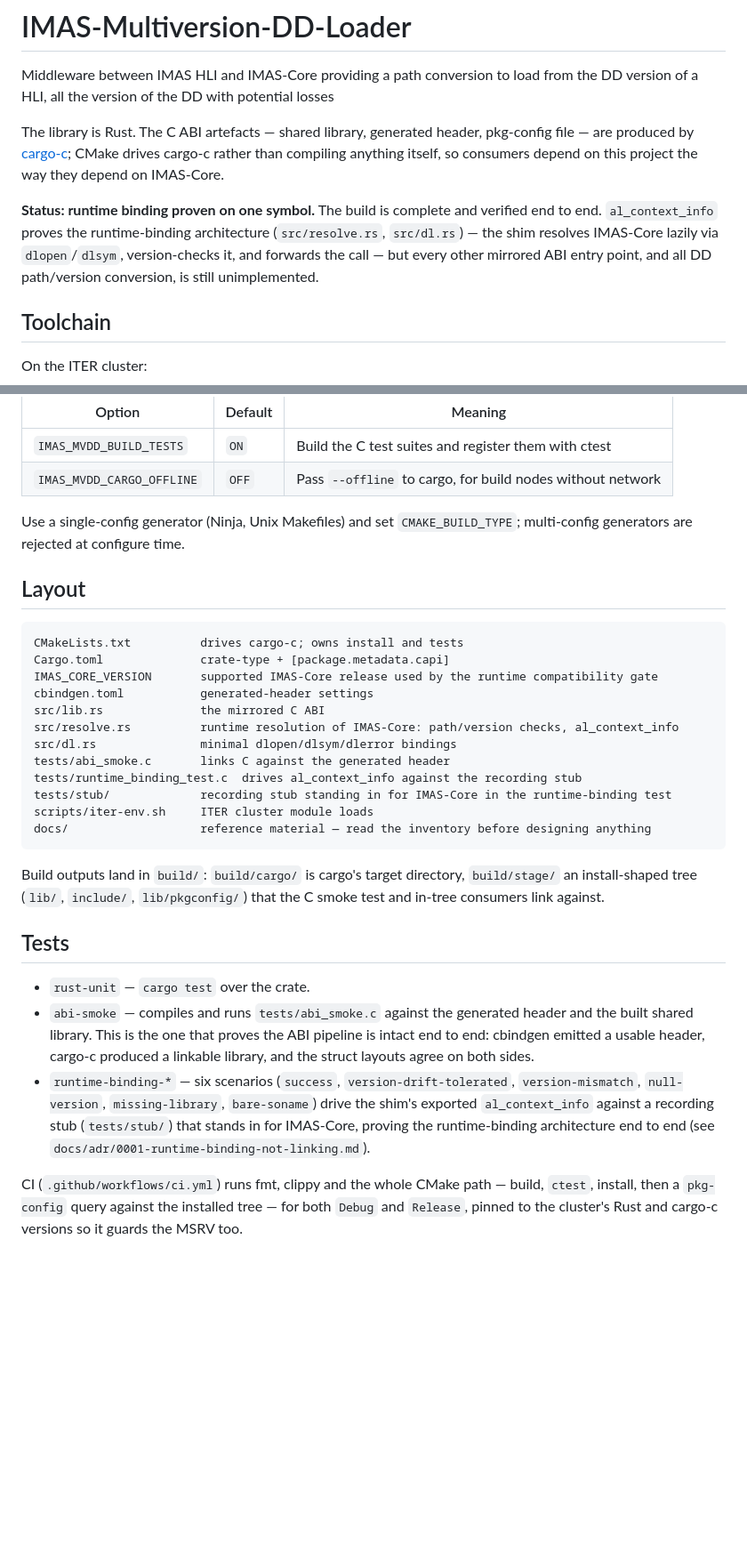
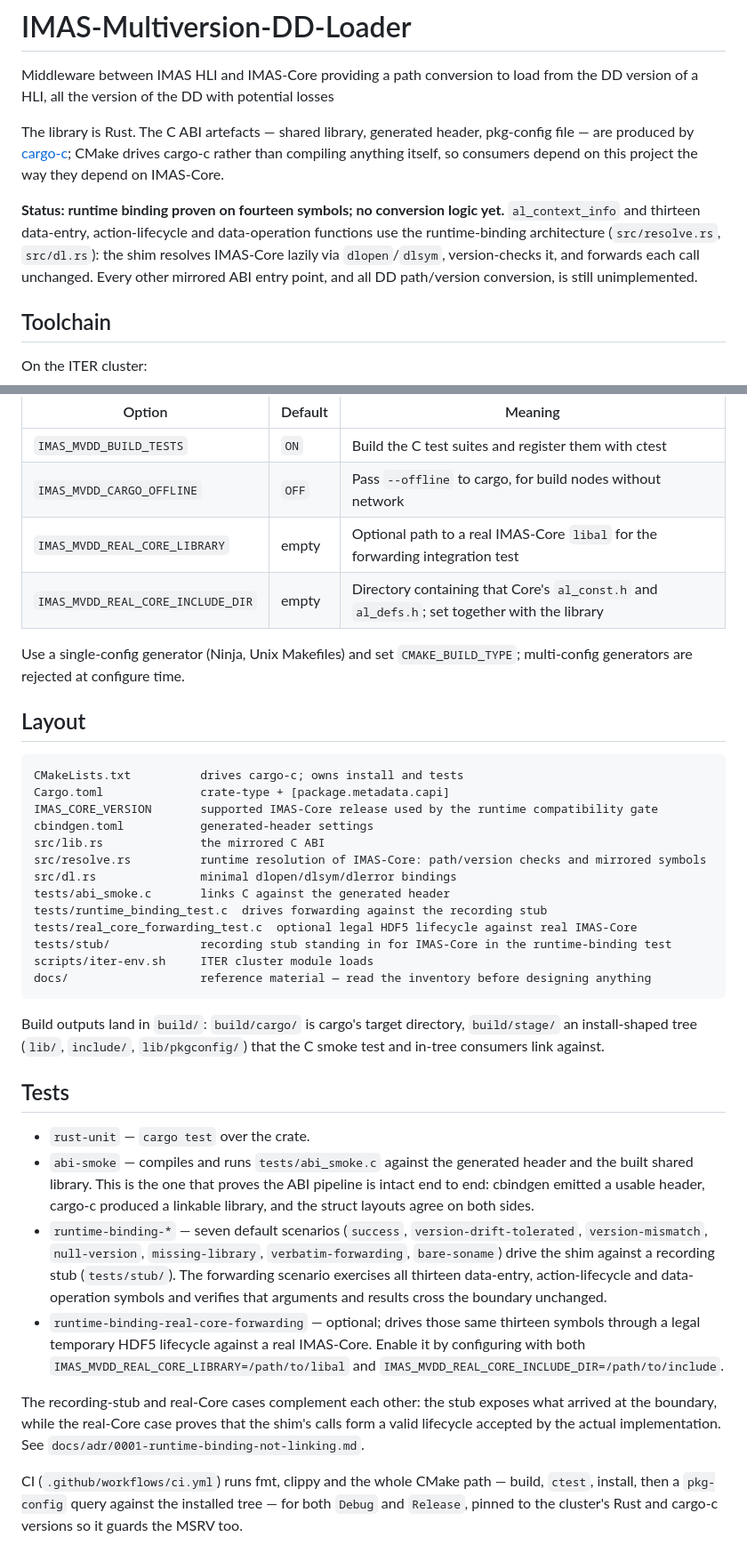
Before and after one commit to yohannmarguier/IMAS-Multiversion-DD-Loader, a Markdown page: README.md, 2 parts joined by grey strips. Shown at 89% size. GitHub-like rendering; blank space fills up the shorter version.

Commit message:
Document the expanded runtime-binding coverage

```diff
--- a/README.md
+++ b/README.md
@@ -7,12 +7,13 @@ pkg-config file — are produced by [cargo-c]; CMake drives cargo-c rather than
 compiling anything itself, so consumers depend on this project the way they
 depend on IMAS-Core.
 
-**Status: runtime binding proven on one symbol.** The build is complete and
-verified end to end. `al_context_info` proves the runtime-binding
-architecture (`src/resolve.rs`, `src/dl.rs`) — the shim resolves IMAS-Core
-lazily via `dlopen`/`dlsym`, version-checks it, and forwards the call — but
-every other mirrored ABI entry point, and all DD path/version conversion, is
-still unimplemented.
+**Status: runtime binding proven on fourteen symbols; no conversion logic
+yet.** `al_context_info` and thirteen data-entry, action-lifecycle and
+data-operation functions use the runtime-binding architecture
+(`src/resolve.rs`, `src/dl.rs`): the shim resolves IMAS-Core lazily via
+`dlopen`/`dlsym`, version-checks it, and forwards each call unchanged. Every
+other mirrored ABI entry point, and all DD path/version conversion, is still
+unimplemented.
 
 ## Toolchain
 
@@ -46,6 +47,8 @@ packaging use.
 |---|---|---|
 | `IMAS_MVDD_BUILD_TESTS` | `ON` | Build the C test suites and register them with ctest |
 | `IMAS_MVDD_CARGO_OFFLINE` | `OFF` | Pass `--offline` to cargo, for build nodes without network |
+| `IMAS_MVDD_REAL_CORE_LIBRARY` | empty | Optional path to a real IMAS-Core `libal` for the forwarding integration test |
+| `IMAS_MVDD_REAL_CORE_INCLUDE_DIR` | empty | Directory containing that Core's `al_const.h` and `al_defs.h`; set together with the library |
 
 Use a single-config generator (Ninja, Unix Makefiles) and set
 `CMAKE_BUILD_TYPE`; multi-config generators are rejected at configure time.
@@ -58,10 +61,11 @@ Cargo.toml              crate-type + [package.metadata.capi]
 IMAS_CORE_VERSION       supported IMAS-Core release used by the runtime compatibility gate
 cbindgen.toml           generated-header settings
 src/lib.rs              the mirrored C ABI
-src/resolve.rs          runtime resolution of IMAS-Core: path/version checks, al_context_info
+src/resolve.rs          runtime resolution of IMAS-Core: path/version checks and mirrored symbols
 src/dl.rs               minimal dlopen/dlsym/dlerror bindings
 tests/abi_smoke.c       links C against the generated header
-tests/runtime_binding_test.c  drives al_context_info against the recording stub
+tests/runtime_binding_test.c  drives forwarding against the recording stub
+tests/real_core_forwarding_test.c  optional legal HDF5 lifecycle against real IMAS-Core
 tests/stub/             recording stub standing in for IMAS-Core in the runtime-binding test
 scripts/iter-env.sh     ITER cluster module loads
 docs/                   reference material — read the inventory before designing anything
@@ -78,11 +82,22 @@ that the C smoke test and in-tree consumers link against.
   header and the built shared library. This is the one that proves the ABI
   pipeline is intact end to end: cbindgen emitted a usable header, cargo-c
   produced a linkable library, and the struct layouts agree on both sides.
-- `runtime-binding-*` — six scenarios (`success`, `version-drift-tolerated`,
-  `version-mismatch`, `null-version`, `missing-library`, `bare-soname`) drive the shim's
-  exported `al_context_info` against a recording stub (`tests/stub/`) that
-  stands in for IMAS-Core, proving the runtime-binding architecture end to
-  end (see `docs/adr/0001-runtime-binding-not-linking.md`).
+- `runtime-binding-*` — seven default scenarios (`success`,
+  `version-drift-tolerated`, `version-mismatch`, `null-version`,
+  `missing-library`, `verbatim-forwarding`, `bare-soname`) drive the shim
+  against a recording stub (`tests/stub/`). The forwarding scenario exercises
+  all thirteen data-entry, action-lifecycle and data-operation symbols and
+  verifies that arguments and results cross the boundary unchanged.
+- `runtime-binding-real-core-forwarding` — optional; drives those same
+  thirteen symbols through a legal temporary HDF5 lifecycle against a real
+  IMAS-Core. Enable it by configuring with both
+  `IMAS_MVDD_REAL_CORE_LIBRARY=/path/to/libal` and
+  `IMAS_MVDD_REAL_CORE_INCLUDE_DIR=/path/to/include`.
+
+The recording-stub and real-Core cases complement each other: the stub exposes
+what arrived at the boundary, while the real-Core case proves that the shim's
+calls form a valid lifecycle accepted by the actual implementation. See
+`docs/adr/0001-runtime-binding-not-linking.md`.
 
 CI (`.github/workflows/ci.yml`) runs fmt, clippy and the whole CMake path —
 build, `ctest`, install, then a `pkg-config` query against the installed tree —
```
